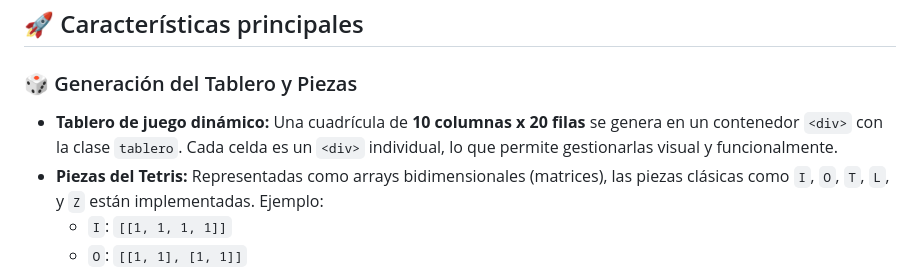
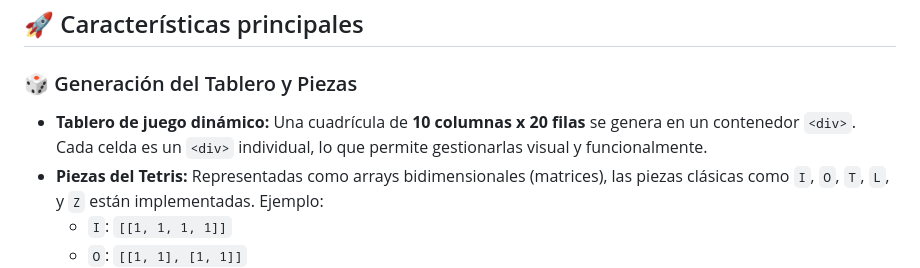
Before and after one commit to BBOCen/tetris-js, a Markdown page: README.md, the part around the change. Drawn GitHub-style.

```diff
--- a/README.md
+++ b/README.md
@@ -13,7 +13,7 @@
 <h3>🎲 Generación del Tablero y Piezas</h3>
 <ul>
   <li><strong>Tablero de juego dinámico:</strong>
-    Una cuadrícula de <strong>10 columnas x 20 filas</strong> se genera en un contenedor <code>&lt;div&gt;</code> con la clase <code>tablero</code>.
+    Una cuadrícula de <strong>10 columnas x 20 filas</strong> se genera en un contenedor <code>&lt;div&gt;</code>.
     Cada celda es un <code>&lt;div&gt;</code> individual, lo que permite gestionarlas visual y funcionalmente.
   </li>
   <li><strong>Piezas del Tetris:</strong>
```
